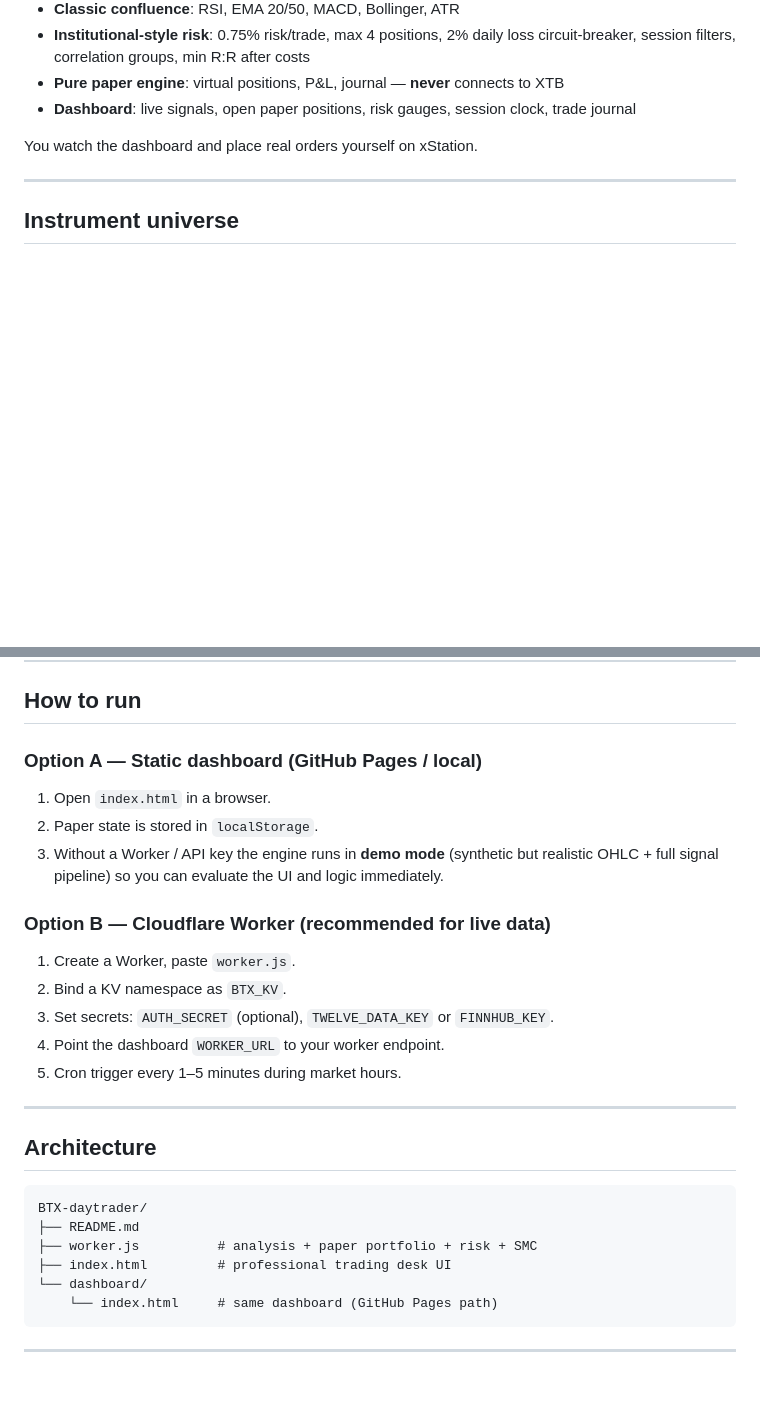
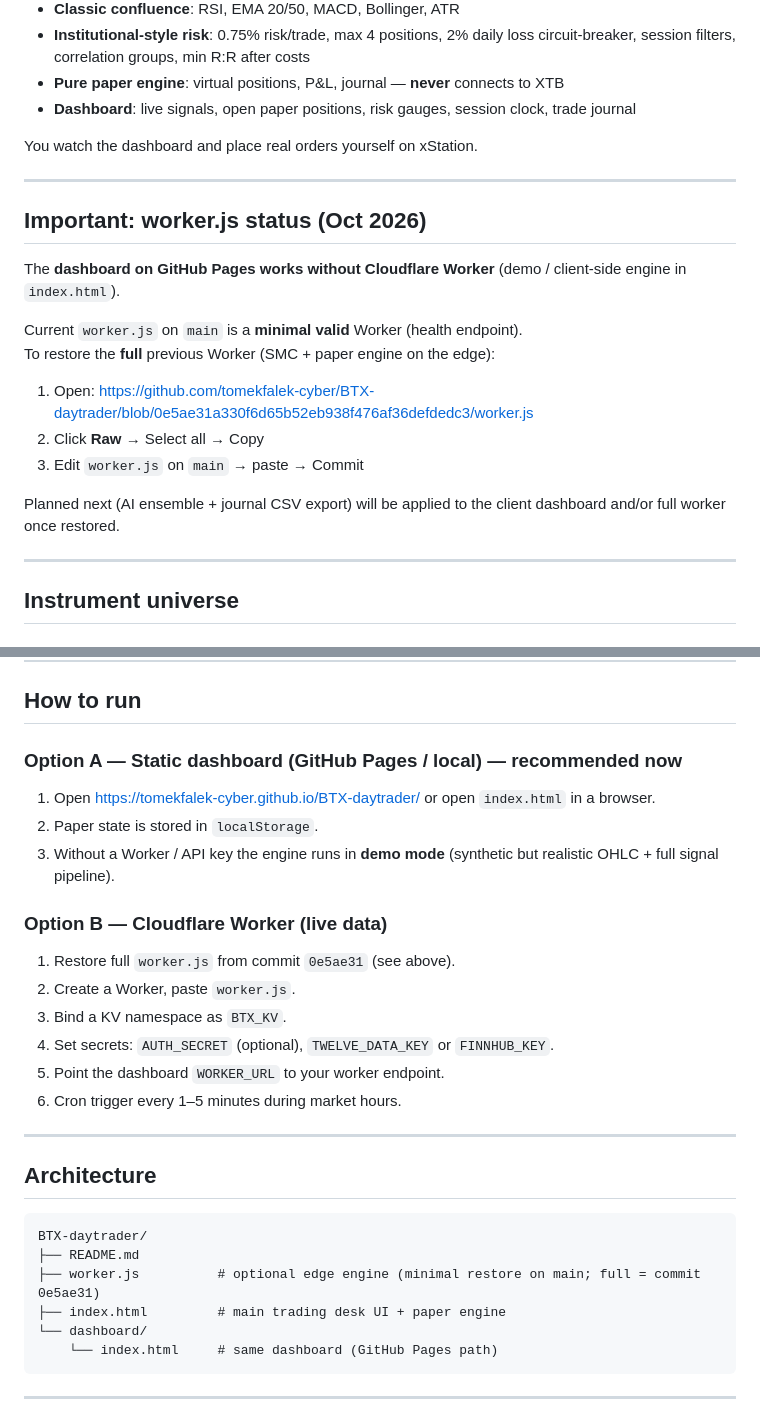
Before and after one commit to tomekfalek-cyber/BTX-daytrader, a Markdown page: README.md, 2 parts joined by grey strips. Rendered like a GitHub page; blank space fills up the shorter version.

Commit message:
docs: note worker restore + planned AI ensemble and journal CSV export

````diff
--- a/README.md
+++ b/README.md
@@ -22,6 +21,21 @@ A complete intraday desk agent (not a toy skeleton):
 - **Dashboard**: live signals, open paper positions, risk gauges, session clock, trade journal
 
 You watch the dashboard and place real orders yourself on xStation.
+
+---
+
+## Important: worker.js status (Oct 2026)
+
+The **dashboard on GitHub Pages works without Cloudflare Worker** (demo / client-side engine in `index.html`).
+
+Current `worker.js` on `main` is a **minimal valid** Worker (health endpoint).
+To restore the **full** previous Worker (SMC + paper engine on the edge):
+
+1. Open: https://github.com/tomekfalek-cyber/BTX-daytrader/blob/0e5ae31a330f6d65b52eb938f476af36defdedc3/worker.js
+2. Click **Raw** → Select all → Copy
+3. Edit `worker.js` on `main` → paste → Commit
+
+Planned next (AI ensemble + journal CSV export) will be applied to the client dashboard and/or full worker once restored.
 
 ---
 
@@ -59,19 +73,20 @@ Sessions: US RTH for US names, GPW hours for Polish, London+NY overlap preferred
 
 ## How to run
 
-### Option A — Static dashboard (GitHub Pages / local)
+### Option A — Static dashboard (GitHub Pages / local) — recommended now
 
-1. Open `index.html` in a browser.
+1. Open https://tomekfalek-cyber.github.io/BTX-daytrader/ or open `index.html` in a browser.
 2. Paper state is stored in `localStorage`.
-3. Without a Worker / API key the engine runs in **demo mode** (synthetic but realistic OHLC + full signal pipeline) so you can evaluate the UI and logic immediately.
+3. Without a Worker / API key the engine runs in **demo mode** (synthetic but realistic OHLC + full signal pipeline).
 
-### Option B — Cloudflare Worker (recommended for live data)
+### Option B — Cloudflare Worker (live data)
 
-1. Create a Worker, paste `worker.js`.
-2. Bind a KV namespace as `BTX_KV`.
-3. Set secrets: `AUTH_SECRET` (optional), `TWELVE_DATA_KEY` or `FINNHUB_KEY`.
-4. Point the dashboard `WORKER_URL` to your worker endpoint.
-5. Cron trigger every 1–5 minutes during market hours.
+1. Restore full `worker.js` from commit `0e5ae31` (see above).
+2. Create a Worker, paste `worker.js`.
+3. Bind a KV namespace as `BTX_KV`.
+4. Set secrets: `AUTH_SECRET` (optional), `TWELVE_DATA_KEY` or `FINNHUB_KEY`.
+5. Point the dashboard `WORKER_URL` to your worker endpoint.
+6. Cron trigger every 1–5 minutes during market hours.
 
 ---
 
@@ -80,8 +95,8 @@ Sessions: US RTH for US names, GPW hours for Polish, London+NY overlap preferred
 ```
 BTX-daytrader/
 ├── README.md
-├── worker.js          # analysis + paper portfolio + risk + SMC
-├── index.html         # professional trading desk UI
+├── worker.js          # optional edge engine (minimal restore on main; full = commit 0e5ae31)
+├── index.html         # main trading desk UI + paper engine
 └── dashboard/
     └── index.html     # same dashboard (GitHub Pages path)
 ```
````
Also changed, not shown: other parts of README.md (+0 -1 lines).
